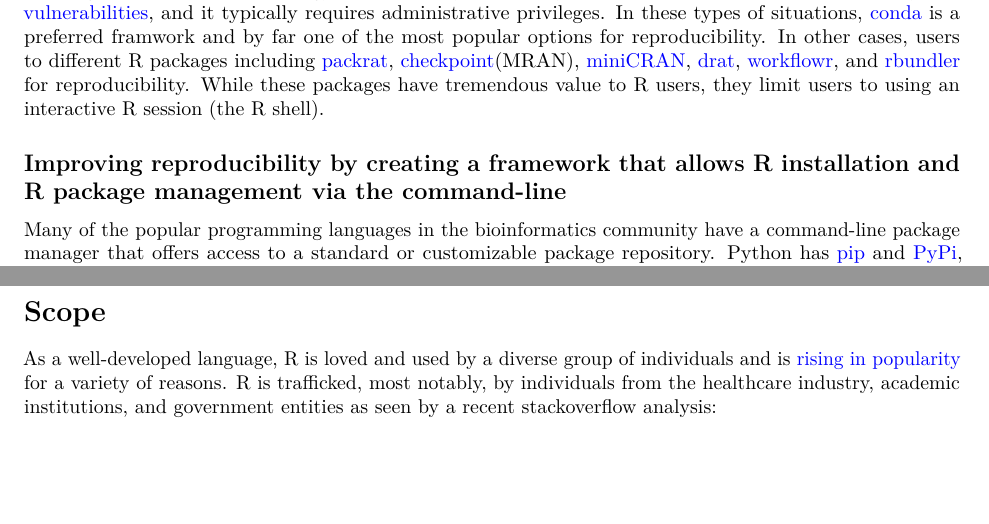
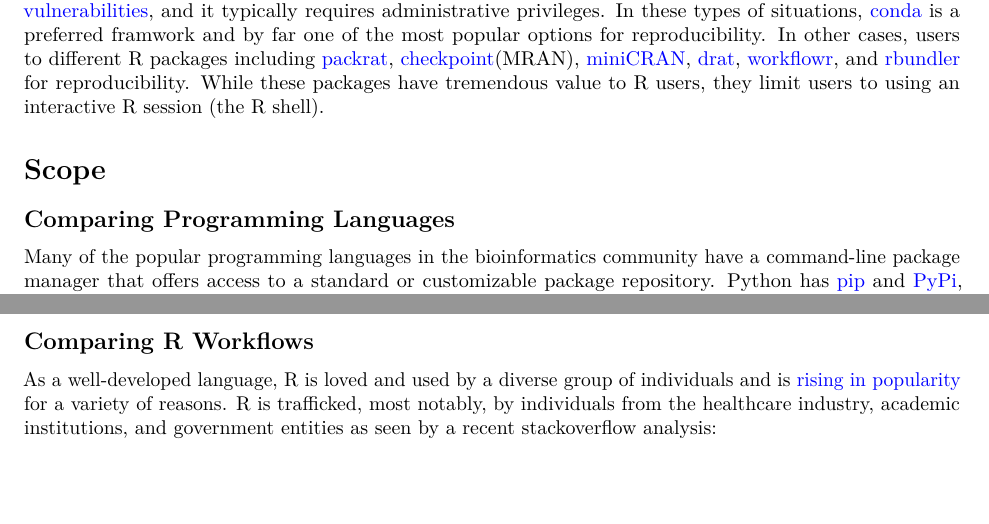
Before and after one commit to datasnakes/beri-isc-proposal, an R Markdown document (beRi-proposal.Rmd): two parts of pages 2 and 3 of 6, joined at a grey line, cut so that both start at the same text. Rendered offline with R 4.5, knitr and Pandoc, then LaTeX, with nearby package versions.

Commit message:
Added Update to section titles.

```diff
--- a/beRi-proposal.Rmd
+++ b/beRi-proposal.Rmd
@@ -19,7 +19,9 @@ knitr::opts_chunk$set(echo = TRUE)
 
 Reproducibility is one of the cornerstones of science advancement according to the [NIH](https://www.nih.gov/research-training/rigor-reproducibility). Given R's increasing popularity in biotech and research as well as the aims of rOpenSci, there is a great need to provide frameworks or tools that seek to improve reproducibility and offer R users more comprehensive and easier options to achieve reproducibility. Currently, there are a number of R packages that seek to improve reproducibility. The [containerit](https://github.com/o2r-project/containerit) and [rocker](https://github.com/rocker-org/rocker) projects are examples that incorporate containerization via docker. However, many R users in biotech and research (specifically academic environments) don't typically have access to docker given it's a newer technology, it's not widely adopted by academic institutions due to potential system [vulnerabilities](https://docs.docker.com/engine/security/security/#docker-daemon-attack-surface), and it typically requires administrative privileges. In these types of situations, [conda](https://docs.anaconda.com/anaconda/user-guide/tasks/use-r-language/) is  a preferred framwork and by far one of the most popular options for reproducibility.  In other cases, users to different R packages including [packrat](https://github.com/rstudio/packrat), [checkpoint](https://github.com/RevolutionAnalytics/checkpoint)(MRAN), [miniCRAN](https://github.com/andrie/miniCRAN), [drat](https://github.com/eddelbuettel/drat), [workflowr](https://github.com/jdblischak/workflowr), and [rbundler](https://cran.r-project.org/web/packages/rbundler/index.html) for reproducibility.  While these packages have tremendous value to R users, they limit users to using an interactive R session (the R shell).
 
-## Improving reproducibility by creating a framework that allows R installation and R package management via the command-line
+# Scope
+
+## Comparing Programming Languages
 
 Many of the popular programming languages in the bioinformatics community have a command-line package manager that offers access to a standard or customizable package repository.  Python has [pip](https://pypi.org/project/pip/) and [PyPi](https://pypi.org/), Javascript has the [npm-client](https://github.com/npm/cli) and [npm-registry](https://docs.npmjs.com/misc/registry), and Ruby has the [gem-client](https://github.com/rubygems/rubygems) for [RubyGems.org](https://rubygems.org/).  R has [CRAN](https://cran.r-project.org/) and [Bioconductor](https://www.bioconductor.org/), which are package repositories, but R doesn't have an easy (as compared to pip or npm) way to install packages globally or locally via the command-line. Improving the management of R package installation and removal could boost reproducibility for projects and boost the userbase by offering an option specifically for the bioinformatics community.
 
@@ -29,7 +31,7 @@ With these ideas in mind, we propose [beRi](https://github.com/datasnakes/beRi),
 
 \newpage
 
-# Scope
+## Comparing R Workflows
 
 As a well-developed language, R is loved and used by a diverse group of individuals and is [rising in popularity](https://blog.revolutionanalytics.com/popularity/) for a variety of reasons.  R is trafficked, most notably, by individuals from the healthcare industry, academic institutions, and government entities as seen by a recent stackoverflow analysis:
 
```
